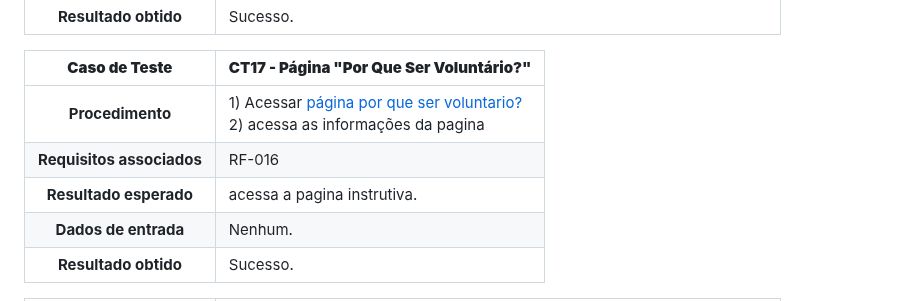
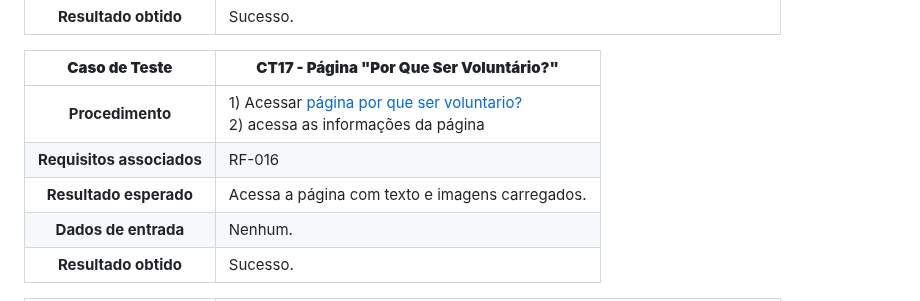
Before and after one commit to ICEI-PUC-Minas-PMV-SI/pmv-si-2023-2-pe1-t2-conecta, a Markdown page: docs/tests.md, the part around the change. Drawn GitHub-style.

Commit message:
atualiza conforme sugestao

```diff
--- a/docs/tests.md
+++ b/docs/tests.md
@@ -154,9 +154,9 @@ Preencha a tabela com o plano dos testes. Para cada Caso de Teste (CT), associe
 
 **Caso de Teste** | **CT17 - Página "Por Que Ser Voluntário?"**
  :--------------: | ------------
-**Procedimento**  | 1) Acessar [página por que ser voluntario?](https://icei-puc-minas-pmv-si.github.io/pmv-si-2023-2-pe1-t2-conecta/pages/por-que-ser-voluntario/por-que-ser-voluntario.html) <br> 2) acessa as informações da pagina
+**Procedimento**  | 1) Acessar [página por que ser voluntario?](https://icei-puc-minas-pmv-si.github.io/pmv-si-2023-2-pe1-t2-conecta/pages/por-que-ser-voluntario/por-que-ser-voluntario.html) <br> 2) acessa as informações da página
 **Requisitos associados** | RF-016
-**Resultado esperado** | acessa a pagina instrutiva.
+**Resultado esperado** | Acessa a página com texto e imagens carregados.
 **Dados de entrada** | Nenhum.
 **Resultado obtido** | Sucesso.
 
```
